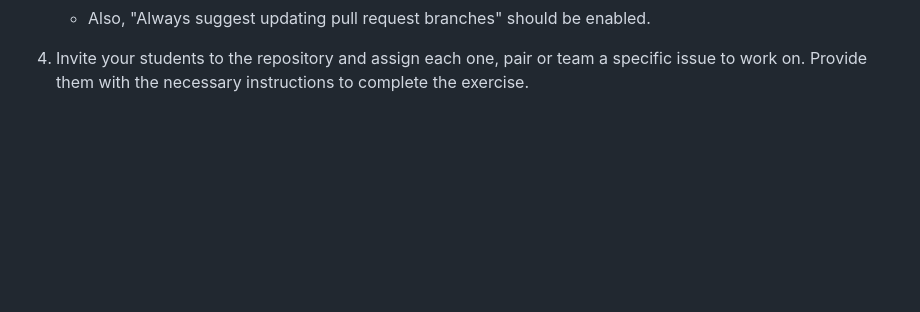
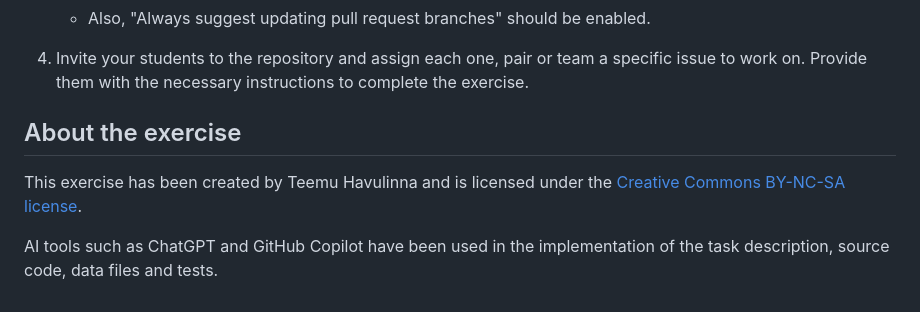
Before and after one commit to ohjelmistokehitys/git-multiplayer-exercise, a Markdown page: readme.md, the part around the change. GitHub-like rendering; blank space fills up the shorter version.

Commit message:
Added license

```diff
--- a/readme.md
+++ b/readme.md
@@ -90,3 +90,10 @@ Issue | Branch         | Description                                  | Priority
    * Also, "Always suggest updating pull request branches" should be enabled.
 
 4. Invite your students to the repository and assign each one, pair or team a specific issue to work on. Provide them with the necessary instructions to complete the exercise.
+
+
+## About the exercise
+
+This exercise has been created by Teemu Havulinna and is licensed under the [Creative Commons BY-NC-SA license](https://creativecommons.org/licenses/by-nc-sa/4.0/).
+
+AI tools such as ChatGPT and GitHub Copilot have been used in the implementation of the task description, source code, data files and tests.
```
